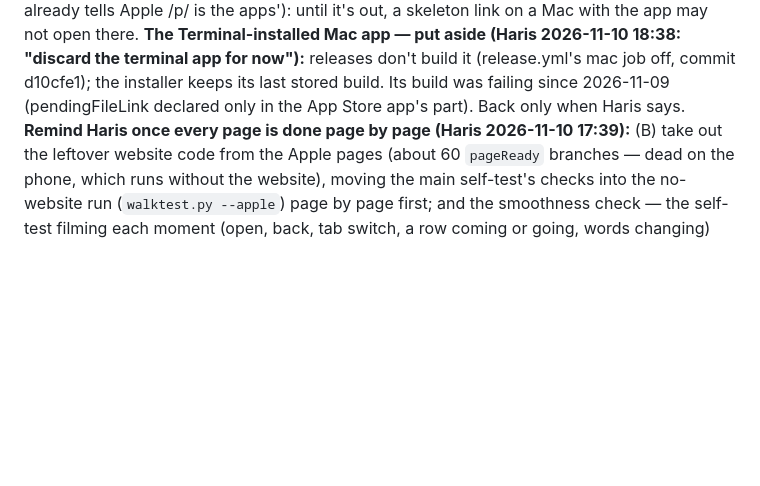
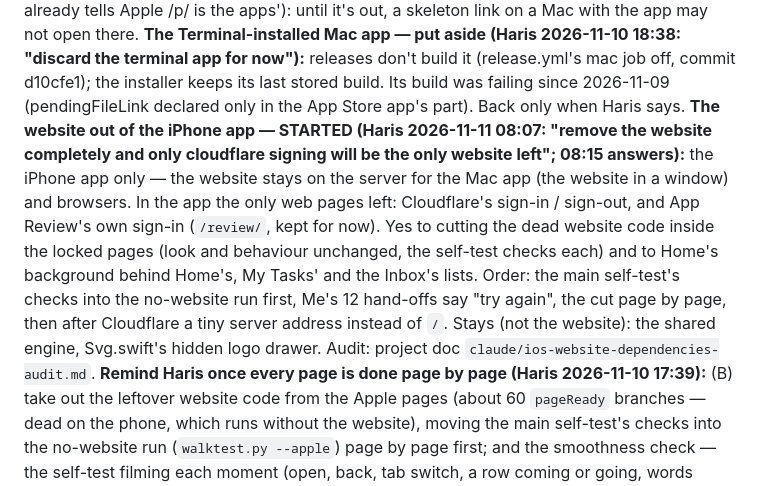
Before and after one commit to e11hq/e11-console, a Markdown page: CLAUDE.md, the part around the change. Drawn GitHub-style; blank space fills up the shorter version.

Commit message:
CLAUDE.md: the website out of the iPhone app — started, Haris's answers (iPhone only, /review/ kept, the cut and the background yes)
Co-Authored-By: Claude Opus 5.5 <noreply@anthropic.com>
Claude-Session: https://claude.ai/code/session_01BLZbkbofDcnmdddBfSoot6

```diff
--- a/CLAUDE.md
+++ b/CLAUDE.md
@@ -337,6 +337,14 @@ content skeleton links (files…/p/<id> — the handler is in mac/swift/main.swi
 **The Terminal-installed Mac app — put aside (Haris 2026-11-10 18:38: "discard the terminal app for now"):** releases don't
 build it (release.yml's mac job off, commit d10cfe1); the installer keeps its last stored build. Its build was failing since
 2026-11-09 (pendingFileLink declared only in the App Store app's part). Back only when Haris says.
+**The website out of the iPhone app — STARTED (Haris 2026-11-11 08:07: "remove the website completely and only cloudflare
+signing will be the only website left"; 08:15 answers):** the iPhone app only — the website stays on the server for the Mac
+app (the website in a window) and browsers. In the app the only web pages left: Cloudflare's sign-in / sign-out, and App
+Review's own sign-in (`/review/`, kept for now). Yes to cutting the dead website code inside the locked pages (look and
+behaviour unchanged, the self-test checks each) and to Home's background behind Home's, My Tasks' and the Inbox's lists. Order:
+the main self-test's checks into the no-website run first, Me's 12 hand-offs say "try again", the cut page by page, then after
+Cloudflare a tiny server address instead of `/`. Stays (not the website): the shared engine, Svg.swift's hidden logo drawer.
+Audit: project doc `claude/ios-website-dependencies-audit.md`.
 **Remind Haris once every page is done page by page (Haris 2026-11-10 17:39):** (B) take out the leftover website code from
 the Apple pages (about 60 `pageReady` branches — dead on the phone, which runs without the website), moving the main
 self-test's checks into the no-website run (`walktest.py --apple`) page by page first; and the smoothness check — the
```
